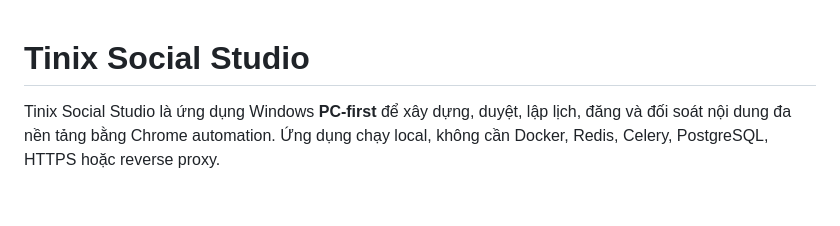
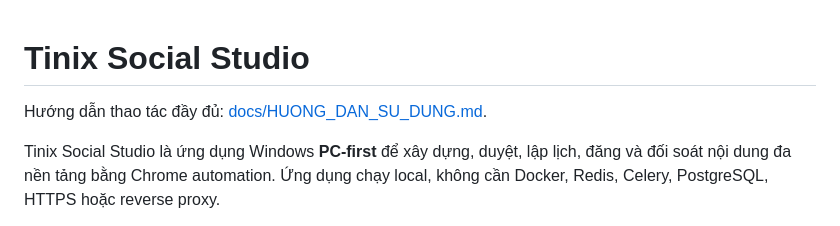
Before and after one commit to thanhtan229/tinix-social-hub, a Markdown page: README.md, the part around the change. Rendered like a GitHub page; blank space fills up the shorter version.

```diff
--- a/README.md
+++ b/README.md
@@ -1,4 +1,6 @@
 # Tinix Social Studio
+
+Hướng dẫn thao tác đầy đủ: [docs/HUONG_DAN_SU_DUNG.md](docs/HUONG_DAN_SU_DUNG.md).
 
 Tinix Social Studio là ứng dụng Windows **PC-first** để xây dựng, duyệt, lập lịch, đăng và đối soát nội dung đa nền tảng bằng Chrome automation. Ứng dụng chạy local, không cần Docker, Redis, Celery, PostgreSQL, HTTPS hoặc reverse proxy.
 
```
Also changed, not shown: docs/HUONG_DAN_SU_DUNG.md (added, +334 -0 lines).
